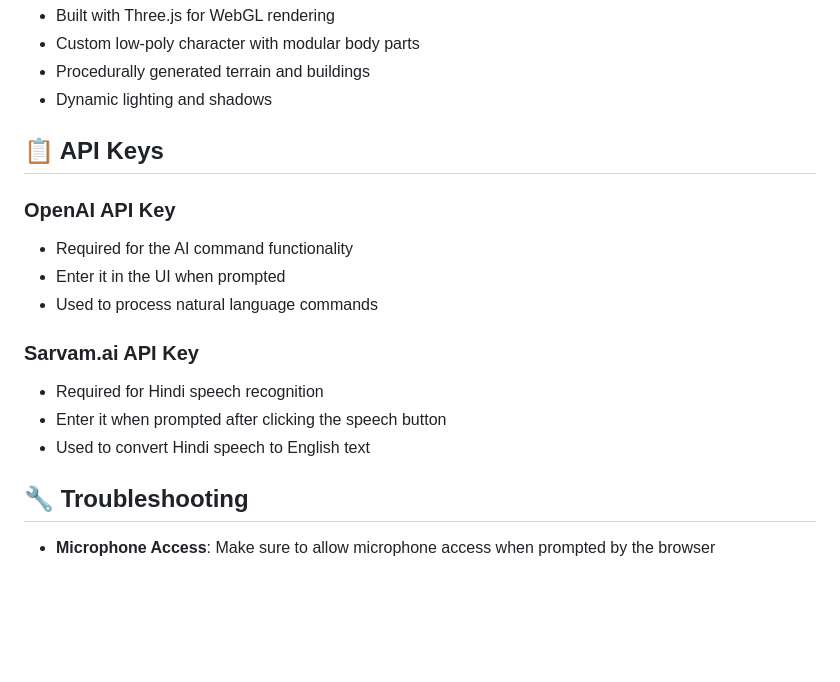
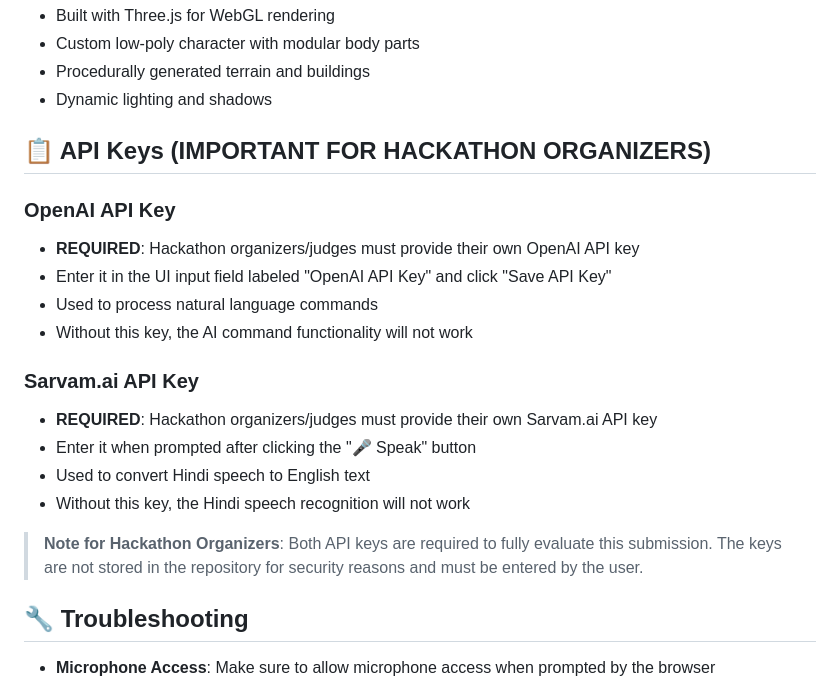
Before and after one commit to srrm99/windsurf-hackathon, a Markdown page: README.md, the part around the change. Rendered like a GitHub page; blank space fills up the shorter version.

Commit message:
Updated README with clear API key instructions for hackathon organizers

```diff
--- a/README.md
+++ b/README.md
@@ -73,17 +73,21 @@ A vibrant 3D side-scrolling fantasy game built with Three.js, featuring natural
 - Procedurally generated terrain and buildings
 - Dynamic lighting and shadows
 
-## 📋 API Keys
+## 📋 API Keys (IMPORTANT FOR HACKATHON ORGANIZERS)
 
 ### OpenAI API Key
-- Required for the AI command functionality
-- Enter it in the UI when prompted
+- **REQUIRED**: Hackathon organizers/judges must provide their own OpenAI API key
+- Enter it in the UI input field labeled "OpenAI API Key" and click "Save API Key"
 - Used to process natural language commands
+- Without this key, the AI command functionality will not work
 
 ### Sarvam.ai API Key
-- Required for Hindi speech recognition
-- Enter it when prompted after clicking the speech button
+- **REQUIRED**: Hackathon organizers/judges must provide their own Sarvam.ai API key
+- Enter it when prompted after clicking the "🎤 Speak" button
 - Used to convert Hindi speech to English text
+- Without this key, the Hindi speech recognition will not work
+
+> **Note for Hackathon Organizers**: Both API keys are required to fully evaluate this submission. The keys are not stored in the repository for security reasons and must be entered by the user.
 
 ## 🔧 Troubleshooting
 
```
